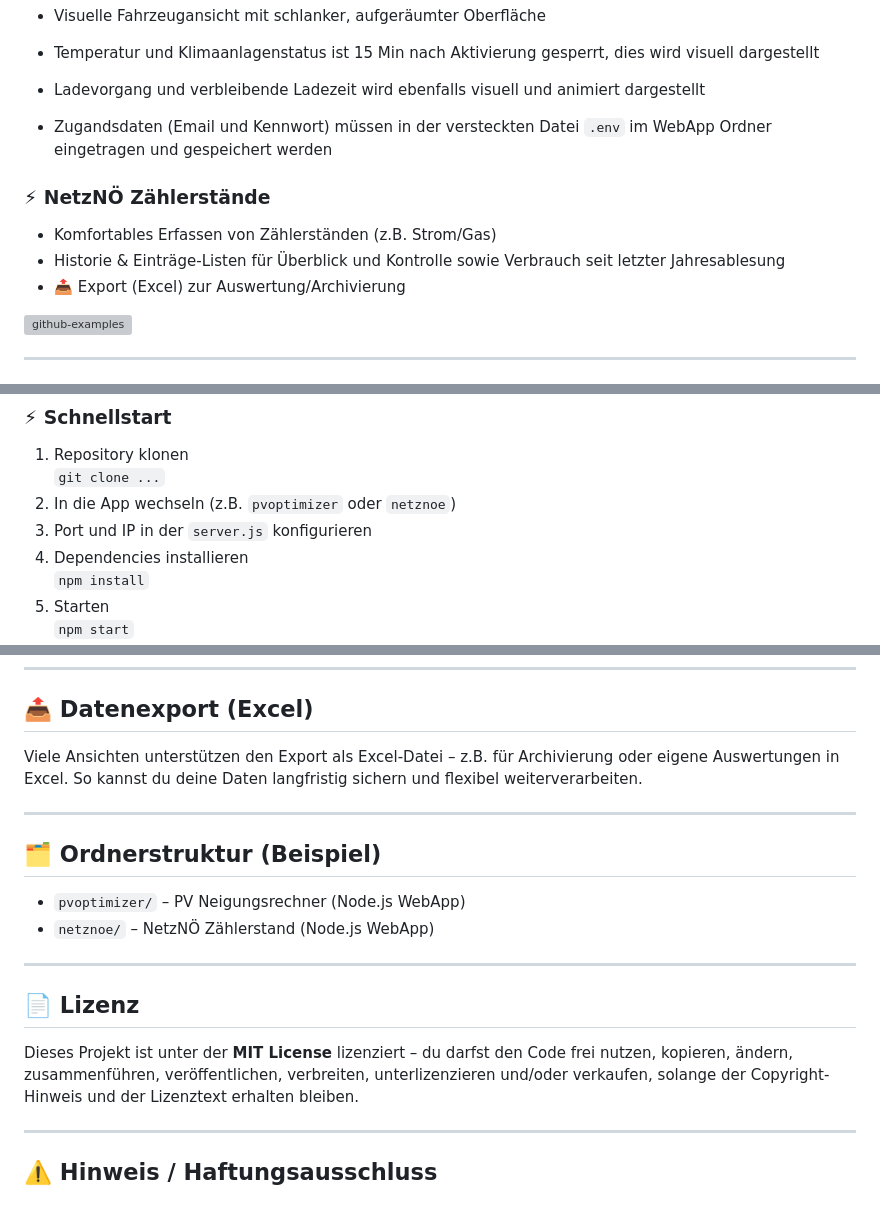
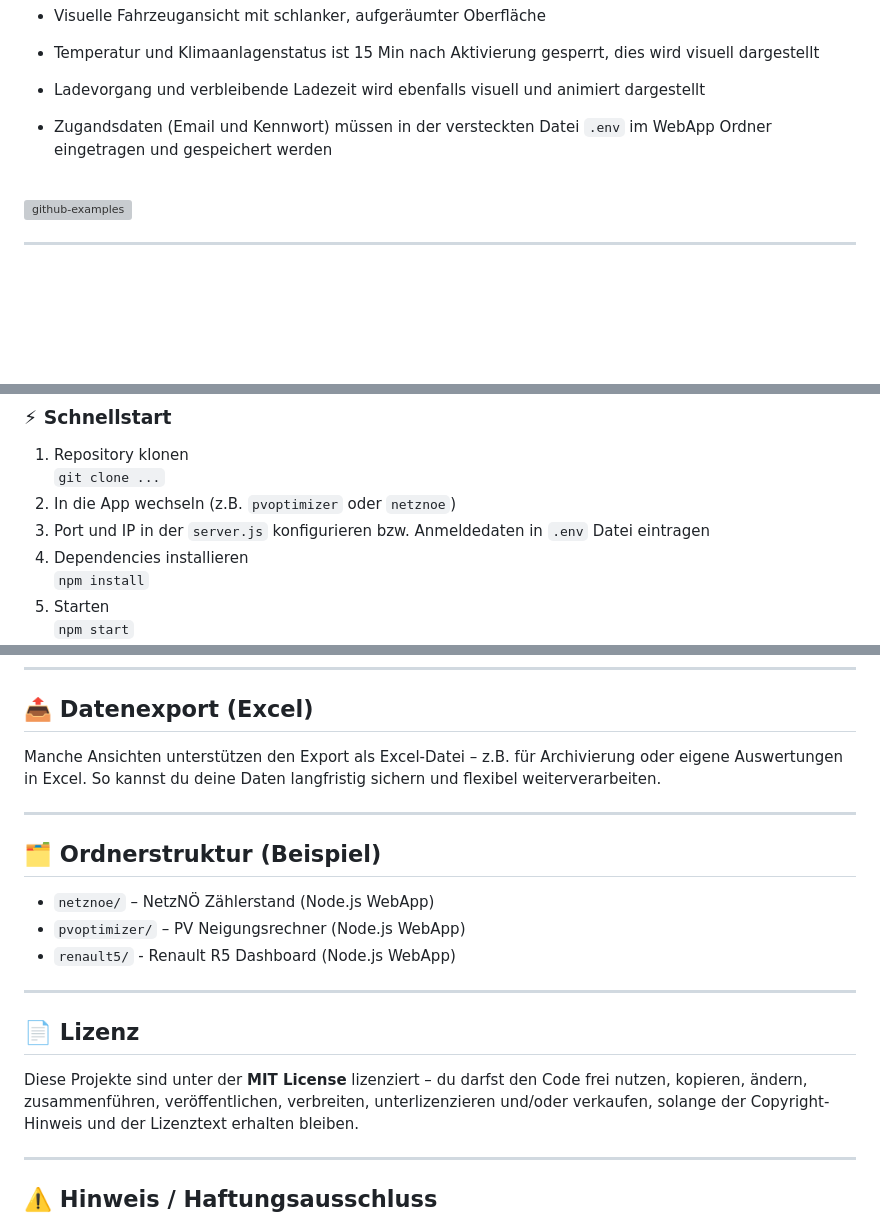
Before and after one commit to Andiweli/WebApps, a Markdown page: README.md, 3 parts joined by grey strips. Rendered like a GitHub page; blank space fills up the shorter version; grey boxes are pictures that could not be loaded.

Commit message:
Update README with additional project details

```diff
--- a/README.md
+++ b/README.md
@@ -23,11 +28,7 @@ Mit Tailscale kannst du die WebApps außerdem sicher von unterwegs am Smartphone
 - Temperatur und Klimaanlagenstatus ist 15 Min nach Aktivierung gesperrt, dies wird visuell dargestellt
 - Ladevorgang und verbleibende Ladezeit wird ebenfalls visuell und animiert dargestellt
 - Zugandsdaten (Email und Kennwort) müssen in der versteckten Datei `.env` im WebApp Ordner eingetragen und gespeichert werden
-
-### ⚡ NetzNÖ Zählerstände
-- Komfortables Erfassen von Zählerständen (z.B. Strom/Gas)
-- Historie & Einträge-Listen für Überblick und Kontrolle sowie Verbrauch seit letzter Jahresablesung
-- 📤 Export (Excel) zur Auswertung/Archivierung
+<br/>
 
 <img width="1538" height="1050" alt="github-examples" src="https://github.com/user-attachments/assets/d691a552-4eed-462c-b2ee-7ba3a34aa1e5" />
 
@@ -63,7 +64,7 @@ Mit Tailscale kannst du die WebApps außerdem sicher von unterwegs am Smartphone
 1. Repository klonen
    `git clone ...`
 2. In die App wechseln (z.B. `pvoptimizer` oder `netznoe`)
-3. Port und IP in der `server.js` konfigurieren
+3. Port und IP in der `server.js` konfigurieren bzw. Anmeldedaten in `.env` Datei eintragen
 4. Dependencies installieren
    `npm install`
 5. Starten
@@ -97,19 +98,19 @@ Mit Tailscale kannst du die WebApps sicher über dein eigenes privates Netzwerk
 ---
 
 ## 📤 Datenexport (Excel)
-Viele Ansichten unterstützen den Export als Excel-Datei – z.B. für Archivierung oder eigene Auswertungen in Excel.
+Manche Ansichten unterstützen den Export als Excel-Datei – z.B. für Archivierung oder eigene Auswertungen in Excel.
 So kannst du deine Daten langfristig sichern und flexibel weiterverarbeiten.
 
 ---
 
 ## 🗂️ Ordnerstruktur (Beispiel)
+- `netznoe/` – NetzNÖ Zählerstand (Node.js WebApp)
 - `pvoptimizer/` – PV Neigungsrechner (Node.js WebApp)
-- `netznoe/` – NetzNÖ Zählerstand (Node.js WebApp)
-
+- `renault5/` - Renault R5 Dashboard (Node.js WebApp)
 ---
 
 ## 📄 Lizenz
-Dieses Projekt ist unter der **MIT License** lizenziert – du darfst den Code frei nutzen, kopieren, ändern, zusammenführen,
+Diese Projekte sind unter der **MIT License** lizenziert – du darfst den Code frei nutzen, kopieren, ändern, zusammenführen,
 veröffentlichen, verbreiten, unterlizenzieren und/oder verkaufen, solange der Copyright-Hinweis und der Lizenztext erhalten bleiben.
 
 ---
```
Also changed, not shown: other parts of README.md (+5 -0 lines).
